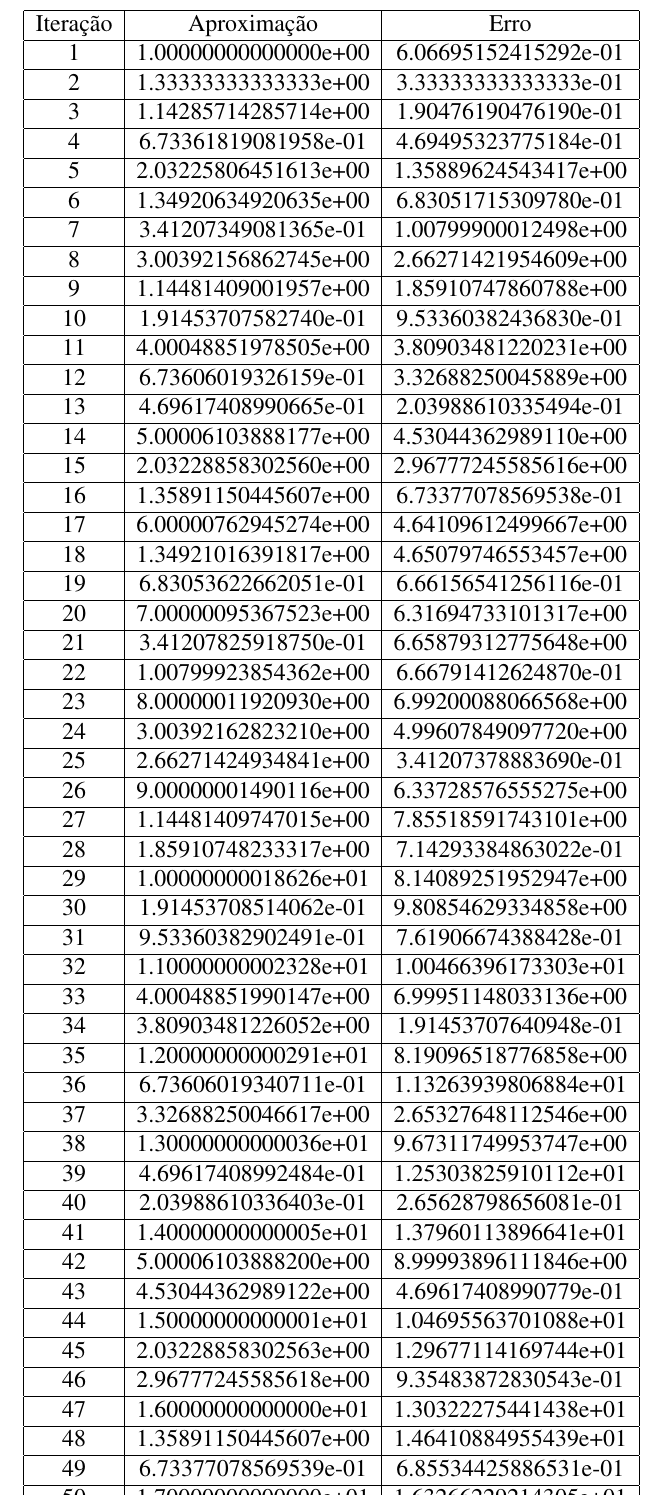
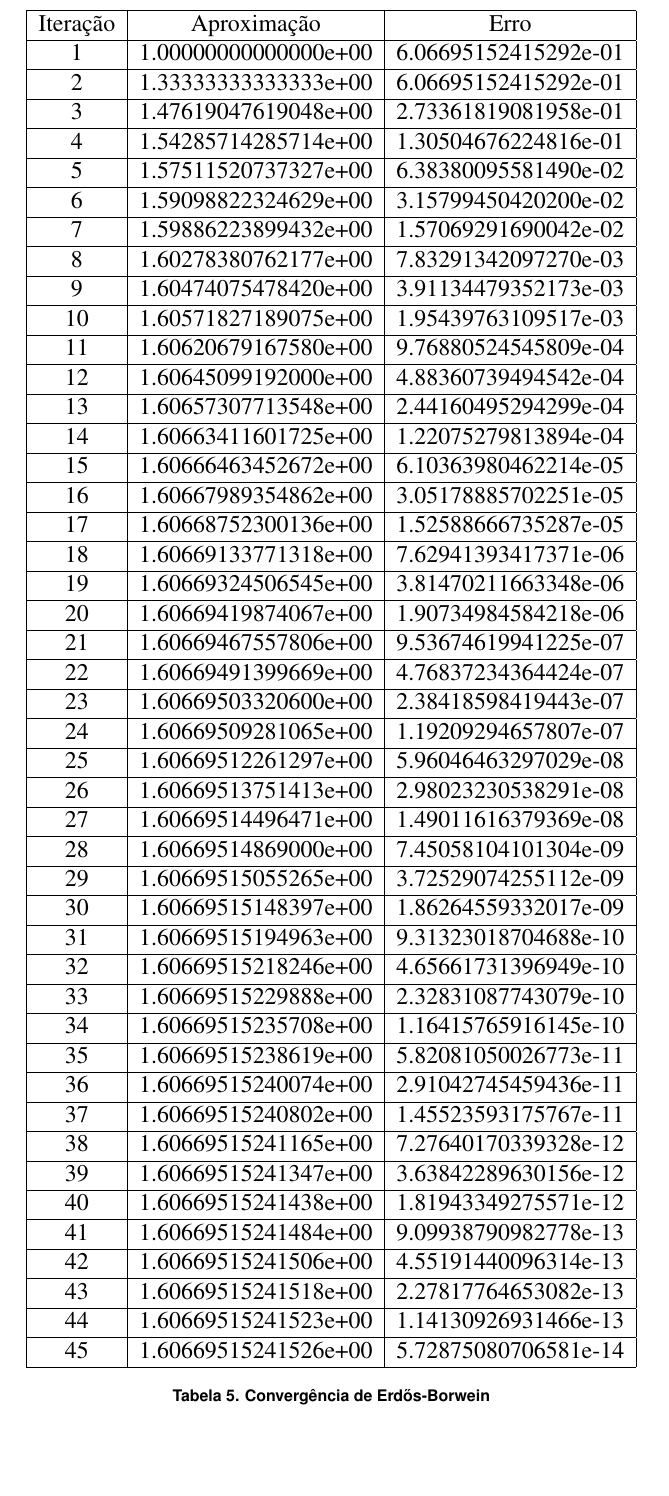
Before and after one commit to PUCRSOpenSource/t1MetodosComputacionais, a LaTeX document (main.tex, which reads tables/erdos.tex): part of page 13 of 14, cut so that both start at the same text, the shorter picture padded with empty space. Compiled offline with pdfLaTeX.

Commit message:
Updates erdos

```diff
--- a/tables/erdos.tex
+++ b/tables/erdos.tex
@@ -6,103 +6,93 @@ Iteração & Aproximação & Erro \\
 \hline
 1 & 1.00000000000000e+00 &  6.06695152415292e-01 \\
 \hline
-2 & 1.33333333333333e+00 &  3.33333333333333e-01 \\
+2 & 1.33333333333333e+00 &  6.06695152415292e-01 \\
 \hline
-3 & 1.14285714285714e+00 &  1.90476190476190e-01 \\
+3 & 1.47619047619048e+00 &  2.73361819081958e-01 \\
 \hline
-4 & 6.73361819081958e-01 &  4.69495323775184e-01 \\
+4 & 1.54285714285714e+00 &  1.30504676224816e-01 \\
 \hline
-5 & 2.03225806451613e+00 &  1.35889624543417e+00 \\
+5 & 1.57511520737327e+00 &  6.38380095581490e-02 \\
 \hline
-6 & 1.34920634920635e+00 &  6.83051715309780e-01 \\
+6 & 1.59098822324629e+00 &  3.15799450420200e-02 \\
 \hline
-7 & 3.41207349081365e-01 &  1.00799900012498e+00 \\
+7 & 1.59886223899432e+00 &  1.57069291690042e-02 \\
 \hline
-8 & 3.00392156862745e+00 &  2.66271421954609e+00 \\
+8 & 1.60278380762177e+00 &  7.83291342097270e-03 \\
 \hline
-9 & 1.14481409001957e+00 &  1.85910747860788e+00 \\
+9 & 1.60474075478420e+00 &  3.91134479352173e-03 \\
 \hline
-10 & 1.91453707582740e-01 &  9.53360382436830e-01 \\
+10 & 1.60571827189075e+00 &  1.95439763109517e-03 \\
 \hline
-11 & 4.00048851978505e+00 &  3.80903481220231e+00 \\
+11 & 1.60620679167580e+00 &  9.76880524545809e-04 \\
 \hline
-12 & 6.73606019326159e-01 &  3.32688250045889e+00 \\
+12 & 1.60645099192000e+00 &  4.88360739494542e-04 \\
 \hline
-13 & 4.69617408990665e-01 &  2.03988610335494e-01 \\
+13 & 1.60657307713548e+00 &  2.44160495294299e-04 \\
 \hline
-14 & 5.00006103888177e+00 &  4.53044362989110e+00 \\
+14 & 1.60663411601725e+00 &  1.22075279813894e-04 \\
 \hline
-15 & 2.03228858302560e+00 &  2.96777245585616e+00 \\
+15 & 1.60666463452672e+00 &  6.10363980462214e-05 \\
 \hline
-16 & 1.35891150445607e+00 &  6.73377078569538e-01 \\
+16 & 1.60667989354862e+00 &  3.05178885702251e-05 \\
 \hline
-17 & 6.00000762945274e+00 &  4.64109612499667e+00 \\
+17 & 1.60668752300136e+00 &  1.52588666735287e-05 \\
 \hline
-18 & 1.34921016391817e+00 &  4.65079746553457e+00 \\
+18 & 1.60669133771318e+00 &  7.62941393417371e-06 \\
 \hline
-19 & 6.83053622662051e-01 &  6.66156541256116e-01 \\
+19 & 1.60669324506545e+00 &  3.81470211663348e-06 \\
 \hline
-20 & 7.00000095367523e+00 &  6.31694733101317e+00 \\
+20 & 1.60669419874067e+00 &  1.90734984584218e-06 \\
 \hline
-21 & 3.41207825918750e-01 &  6.65879312775648e+00 \\
+21 & 1.60669467557806e+00 &  9.53674619941225e-07 \\
 \hline
-22 & 1.00799923854362e+00 &  6.66791412624870e-01 \\
+22 & 1.60669491399669e+00 &  4.76837234364424e-07 \\
 \hline
-23 & 8.00000011920930e+00 &  6.99200088066568e+00 \\
+23 & 1.60669503320600e+00 &  2.38418598419443e-07 \\
 \hline
-24 & 3.00392162823210e+00 &  4.99607849097720e+00 \\
+24 & 1.60669509281065e+00 &  1.19209294657807e-07 \\
 \hline
-25 & 2.66271424934841e+00 &  3.41207378883690e-01 \\
+25 & 1.60669512261297e+00 &  5.96046463297029e-08 \\
 \hline
-26 & 9.00000001490116e+00 &  6.33728576555275e+00 \\
+26 & 1.60669513751413e+00 &  2.98023230538291e-08 \\
 \hline
-27 & 1.14481409747015e+00 &  7.85518591743101e+00 \\
+27 & 1.60669514496471e+00 &  1.49011616379369e-08 \\
 \hline
-28 & 1.85910748233317e+00 &  7.14293384863022e-01 \\
+28 & 1.60669514869000e+00 &  7.45058104101304e-09 \\
 \hline
-29 & 1.00000000018626e+01 &  8.14089251952947e+00 \\
+29 & 1.60669515055265e+00 &  3.72529074255112e-09 \\
 \hline
-30 & 1.91453708514062e-01 &  9.80854629334858e+00 \\
+30 & 1.60669515148397e+00 &  1.86264559332017e-09 \\
 \hline
-31 & 9.53360382902491e-01 &  7.61906674388428e-01 \\
+31 & 1.60669515194963e+00 &  9.31323018704688e-10 \\
 \hline
-32 & 1.10000000002328e+01 &  1.00466396173303e+01 \\
+32 & 1.60669515218246e+00 &  4.65661731396949e-10 \\
 \hline
-33 & 4.00048851990147e+00 &  6.99951148033136e+00 \\
+33 & 1.60669515229888e+00 &  2.32831087743079e-10 \\
 \hline
-34 & 3.80903481226052e+00 &  1.91453707640948e-01 \\
+34 & 1.60669515235708e+00 &  1.16415765916145e-10 \\
 \hline
-35 & 1.20000000000291e+01 &  8.19096518776858e+00 \\
+35 & 1.60669515238619e+00 &  5.82081050026773e-11 \\
 \hline
-36 & 6.73606019340711e-01 &  1.13263939806884e+01 \\
+36 & 1.60669515240074e+00 &  2.91042745459436e-11 \\
 \hline
-37 & 3.32688250046617e+00 &  2.65327648112546e+00 \\
+37 & 1.60669515240802e+00 &  1.45523593175767e-11 \\
 \hline
-38 & 1.30000000000036e+01 &  9.67311749953747e+00 \\
+38 & 1.60669515241165e+00 &  7.27640170339328e-12 \\
 \hline
-39 & 4.69617408992484e-01 &  1.25303825910112e+01 \\
+39 & 1.60669515241347e+00 &  3.63842289630156e-12 \\
 \hline
-40 & 2.03988610336403e-01 &  2.65628798656081e-01 \\
+40 & 1.60669515241438e+00 &  1.81943349275571e-12 \\
 \hline
-41 & 1.40000000000005e+01 &  1.37960113896641e+01 \\
+41 & 1.60669515241484e+00 &  9.09938790982778e-13 \\
 \hline
-42 & 5.00006103888200e+00 &  8.99993896111846e+00 \\
+42 & 1.60669515241506e+00 &  4.55191440096314e-13 \\
 \hline
-43 & 4.53044362989122e+00 &  4.69617408990779e-01 \\
+43 & 1.60669515241518e+00 &  2.27817764653082e-13 \\
 \hline
-44 & 1.50000000000001e+01 &  1.04695563701088e+01 \\
+44 & 1.60669515241523e+00 &  1.14130926931466e-13 \\
 \hline
-45 & 2.03228858302563e+00 &  1.29677114169744e+01 \\
-\hline
-46 & 2.96777245585618e+00 &  9.35483872830543e-01 \\
-\hline
-47 & 1.60000000000000e+01 &  1.30322275441438e+01 \\
-\hline
-48 & 1.35891150445607e+00 &  1.46410884955439e+01 \\
-\hline
-49 & 6.73377078569539e-01 &  6.85534425886531e-01 \\
-\hline
-50 & 1.70000000000000e+01 &  1.63266229214305e+01 \\
+45 & 1.60669515241526e+00 &  5.72875080706581e-14 \\
 \hline
 \end{tabular}
 \caption{Convergência de Erdős-Borwein}
```
Also changed, not shown: 1 other file.
